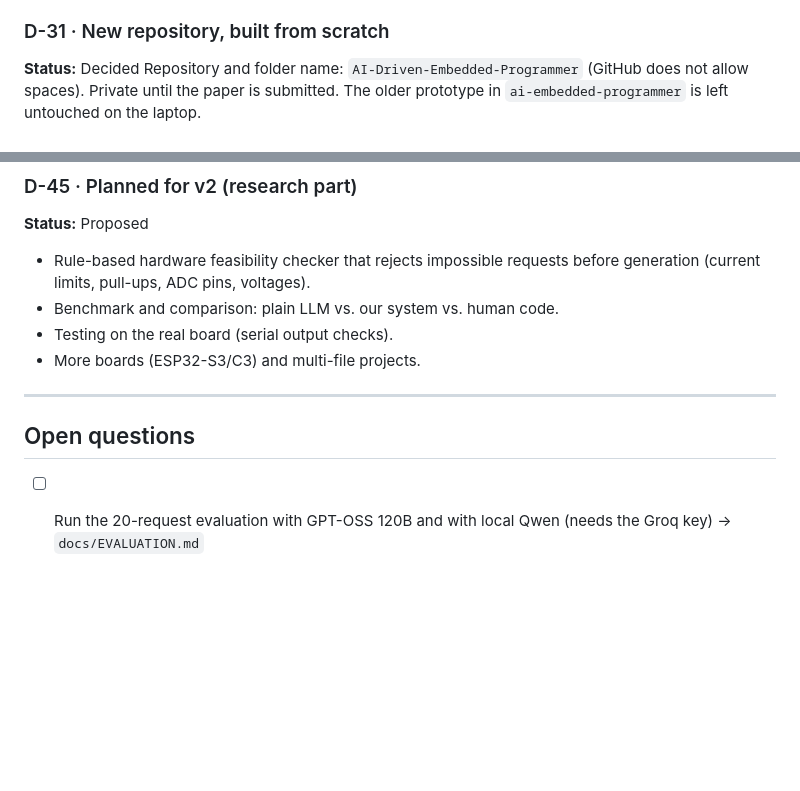
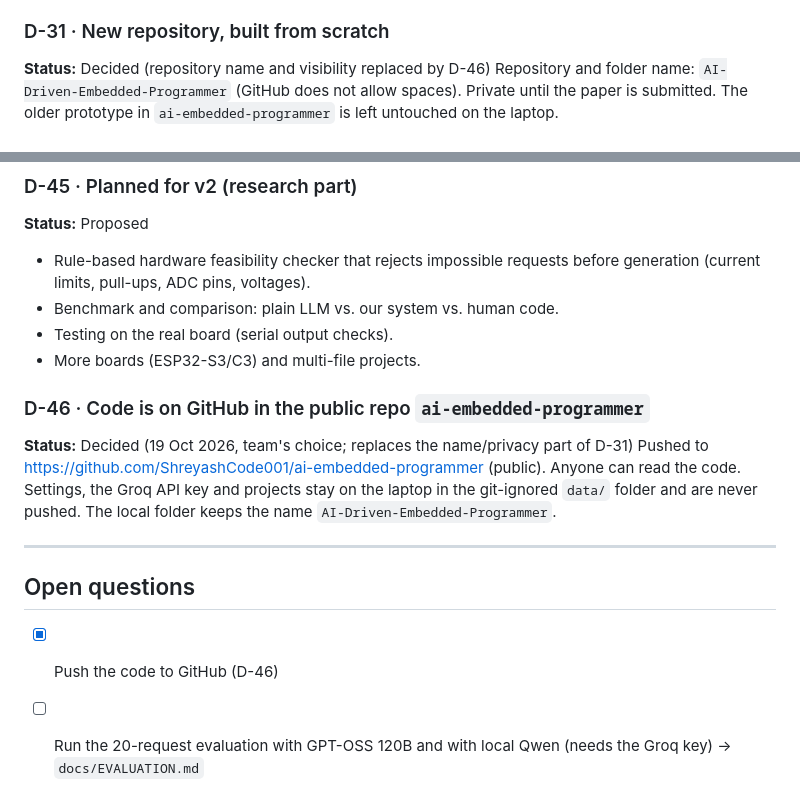
Before and after one commit to ShreyashCode001/ai-embedded-programmer, a Markdown page: docs/decisions.md, 2 parts joined by grey strips. Rendered like a GitHub page; blank space fills up the shorter version.

Commit message:
Decision log: D-46 public GitHub repo

```diff
--- a/docs/decisions.md
+++ b/docs/decisions.md
@@ -62,7 +62,7 @@ that later research features (D-45) plug into.
 **Replaces:** D-03, D-05, D-06, D-09 – D-23, D-25 – D-29.
 
 ### D-31 · New repository, built from scratch
-**Status:** Decided
+**Status:** Decided (repository name and visibility replaced by D-46)
 Repository and folder name: `AI-Driven-Embedded-Programmer` (GitHub does not
 allow spaces). Private until the paper is submitted. The older prototype in
 `ai-embedded-programmer` is left untouched on the laptop.
@@ -178,9 +178,17 @@ extra components and other chips come later.
 - Testing on the real board (serial output checks).
 - More boards (ESP32-S3/C3) and multi-file projects.
 
+### D-46 · Code is on GitHub in the public repo `ai-embedded-programmer`
+**Status:** Decided (19 Oct 2026, team's choice; replaces the name/privacy part of D-31)
+Pushed to https://github.com/ShreyashCode001/ai-embedded-programmer (public).
+Anyone can read the code. Settings, the Groq API key and projects stay on the
+laptop in the git-ignored `data/` folder and are never pushed.
+The local folder keeps the name `AI-Driven-Embedded-Programmer`.
+
 ---
 
 ## Open questions
+- [x] Push the code to GitHub (D-46)
 - [ ] Run the 20-request evaluation with GPT-OSS 120B and with local Qwen (needs the Groq key) → `docs/EVALUATION.md`
 - [ ] Buy an ESP32 DevKit + basic parts to test Flash / Monitor on real hardware
 - [ ] Who has a Claude plan for Claude Code (D-07 from the first plan)
```
